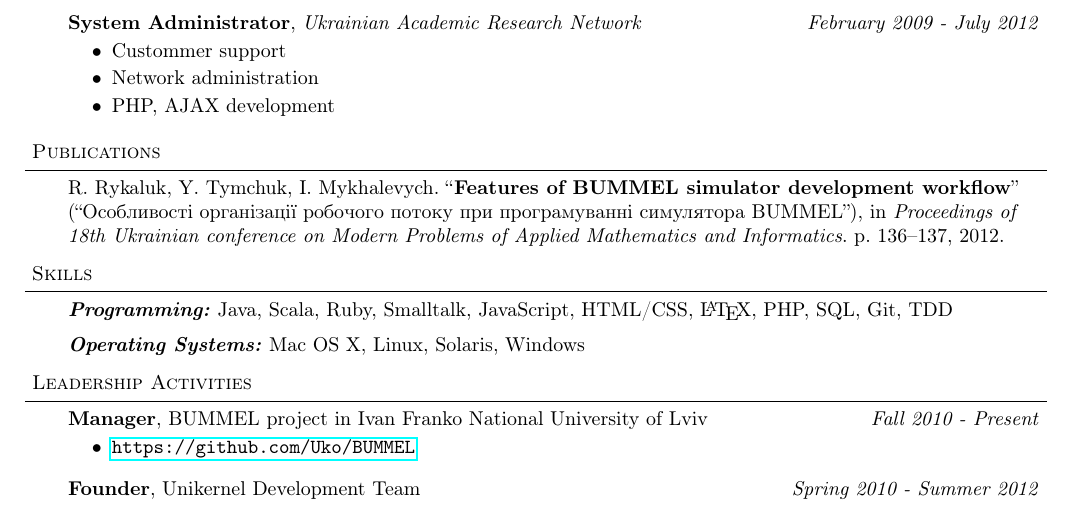
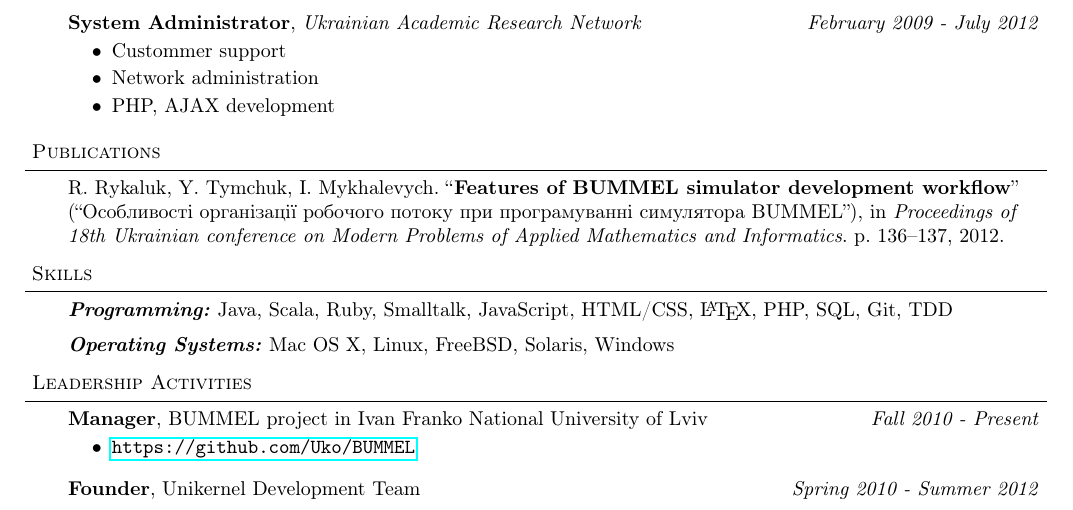
Before and after one commit to anygizer/ihor.mykhalevych-CV, a LaTeX CV (Resume.tex): part of the page, cut so that both start at the same text. Compiled offline with pdfLaTeX.

Commit message:
Added FreeBSD to skills

```diff
--- a/Resume.tex
+++ b/Resume.tex
@@ -146,7 +146,7 @@
 	\vspace{14pt}
 	\emph{\textbf{Programming:}}{} Java, Scala, Ruby, Smalltalk, JavaScript, HTML/CSS, \LaTeX, PHP, SQL, Git, TDD\\
 	\medskip
-	\emph{\textbf{Operating Systems:}}{} Mac OS X, Linux, Solaris, Windows\\
+	\emph{\textbf{Operating Systems:}}{} Mac OS X, Linux, FreeBSD, Solaris, Windows\\
 \end{body}
 
 \smallskip
```
Also changed, not shown: Resume.pdf.
